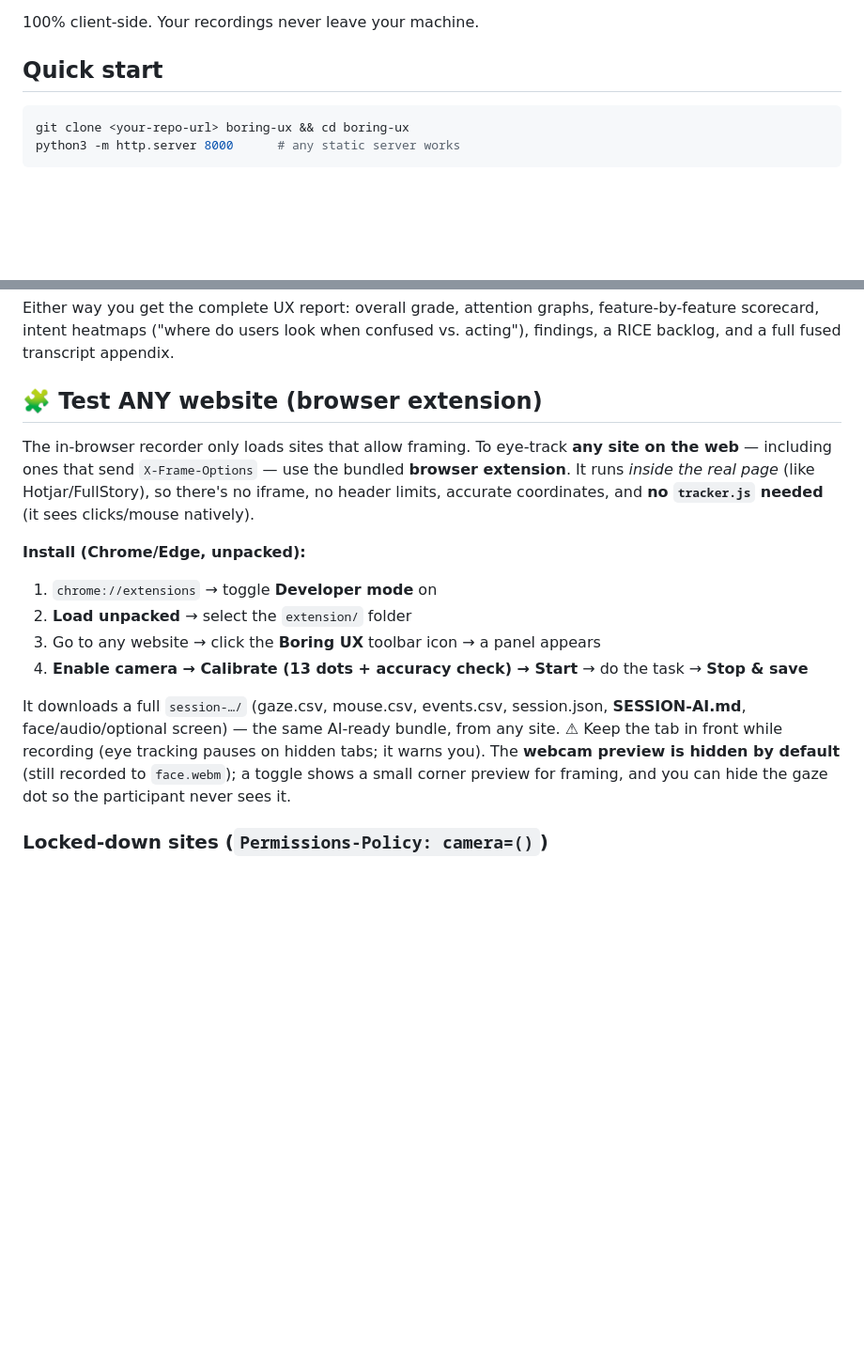
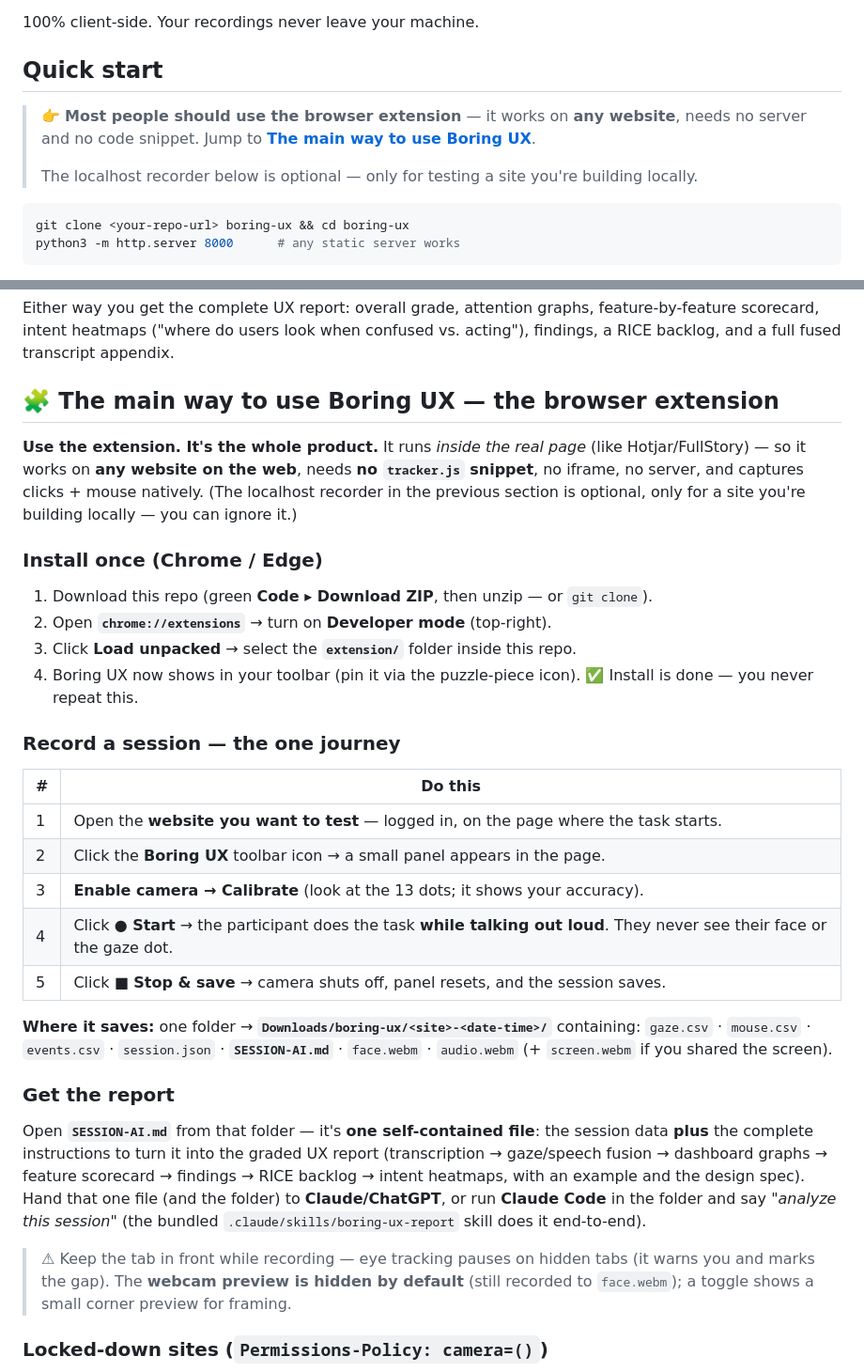
Before and after one commit to Abdulaziz-almoshen/boring-ux, a Markdown page: README.md, 2 parts joined by grey strips. Shown at 94% size. Drawn GitHub-style; blank space fills up the shorter version.

Commit message:
README: make the extension the primary path with clear one-journey install + usage + output
Co-Authored-By: Claude Opus 4.8 <noreply@anthropic.com>

````diff
--- a/README.md
+++ b/README.md
@@ -45,6 +45,10 @@ Usability testing normally means a $30k eye-tracker or a per-seat SaaS. This doe
 
 ## Quick start
 
+> 👉 **Most people should use the browser extension** — it works on **any website**, needs no server and no code snippet. Jump to **[The main way to use Boring UX](#-the-main-way-to-use-boring-ux--the-browser-extension)**.
+>
+> The localhost recorder below is optional — only for testing a site you're building locally.
+
 ```bash
 git clone <your-repo-url> boring-ux && cd boring-ux
 python3 -m http.server 8000      # any static server works
@@ -81,17 +85,32 @@ Every saved session folder contains **`SESSION-AI.md`** — a single agent-ready
 
 Either way you get the complete UX report: overall grade, attention graphs, feature-by-feature scorecard, intent heatmaps ("where do users look when confused vs. acting"), findings, a RICE backlog, and a full fused transcript appendix.
 
-## 🧩 Test ANY website (browser extension)
+## 🧩 The main way to use Boring UX — the browser extension
 
-The in-browser recorder only loads sites that allow framing. To eye-track **any site on the web** — including ones that send `X-Frame-Options` — use the bundled **browser extension**. It runs *inside the real page* (like Hotjar/FullStory), so there's no iframe, no header limits, accurate coordinates, and **no `tracker.js` needed** (it sees clicks/mouse natively).
+**Use the extension. It's the whole product.** It runs *inside the real page* (like Hotjar/FullStory) — so it works on **any website on the web**, needs **no `tracker.js` snippet**, no iframe, no server, and captures clicks + mouse natively. (The localhost recorder in the previous section is optional, only for a site you're building locally — you can ignore it.)
 
-**Install (Chrome/Edge, unpacked):**
-1. `chrome://extensions` → toggle **Developer mode** on
-2. **Load unpacked** → select the `extension/` folder
-3. Go to any website → click the **Boring UX** toolbar icon → a panel appears
-4. **Enable camera → Calibrate (13 dots + accuracy check) → Start** → do the task → **Stop & save**
+### Install once (Chrome / Edge)
+1. Download this repo (green **Code ▸ Download ZIP**, then unzip — or `git clone`).
+2. Open **`chrome://extensions`** → turn on **Developer mode** (top-right).
+3. Click **Load unpacked** → select the **`extension/`** folder inside this repo.
+4. Boring UX now shows in your toolbar (pin it via the puzzle-piece icon). ✅ Install is done — you never repeat this.
 
-It downloads a full `session-…/` (gaze.csv, mouse.csv, events.csv, session.json, **SESSION-AI.md**, face/audio/optional screen) — the same AI-ready bundle, from any site. ⚠ Keep the tab in front while recording (eye tracking pauses on hidden tabs; it warns you). The **webcam preview is hidden by default** (still recorded to `face.webm`); a toggle shows a small corner preview for framing, and you can hide the gaze dot so the participant never sees it.
+### Record a session — the one journey
+| # | Do this |
+|---|---|
+| 1 | Open the **website you want to test** — logged in, on the page where the task starts. |
+| 2 | Click the **Boring UX** toolbar icon → a small panel appears in the page. |
+| 3 | **Enable camera → Calibrate** (look at the 13 dots; it shows your accuracy). |
+| 4 | Click **● Start** → the participant does the task **while talking out loud**. They never see their face or the gaze dot. |
+| 5 | Click **■ Stop & save** → camera shuts off, panel resets, and the session saves. |
+
+**Where it saves:** one folder → **`Downloads/boring-ux/<site>-<date-time>/`** containing:
+`gaze.csv` · `mouse.csv` · `events.csv` · `session.json` · **`SESSION-AI.md`** · `face.webm` · `audio.webm` (+ `screen.webm` if you shared the screen).
+
+### Get the report
+Open **`SESSION-AI.md`** from that folder — it's **one self-contained file**: the session data **plus** the complete instructions to turn it into the graded UX report (transcription → gaze/speech fusion → dashboard graphs → feature scorecard → findings → RICE backlog → intent heatmaps, with an example and the design spec). Hand that one file (and the folder) to **Claude/ChatGPT**, or run **Claude Code** in the folder and say *"analyze this session"* (the bundled `.claude/skills/boring-ux-report` skill does it end-to-end).
+
+> ⚠ Keep the tab in front while recording — eye tracking pauses on hidden tabs (it warns you and marks the gap). The **webcam preview is hidden by default** (still recorded to `face.webm`); a toggle shows a small corner preview for framing.
 
 ### Locked-down sites (`Permissions-Policy: camera=()`)
 A few sites disable the camera for everything in their page via a `Permissions-Policy` header — so even with camera permission granted, in-page tracking is blocked. For these, the extension applies a **local testing override**: on activation it strips that header (and `X-Frame-Options`) from the response **in your browser only**, for the domain you're testing, then reloads so the camera works.
````
